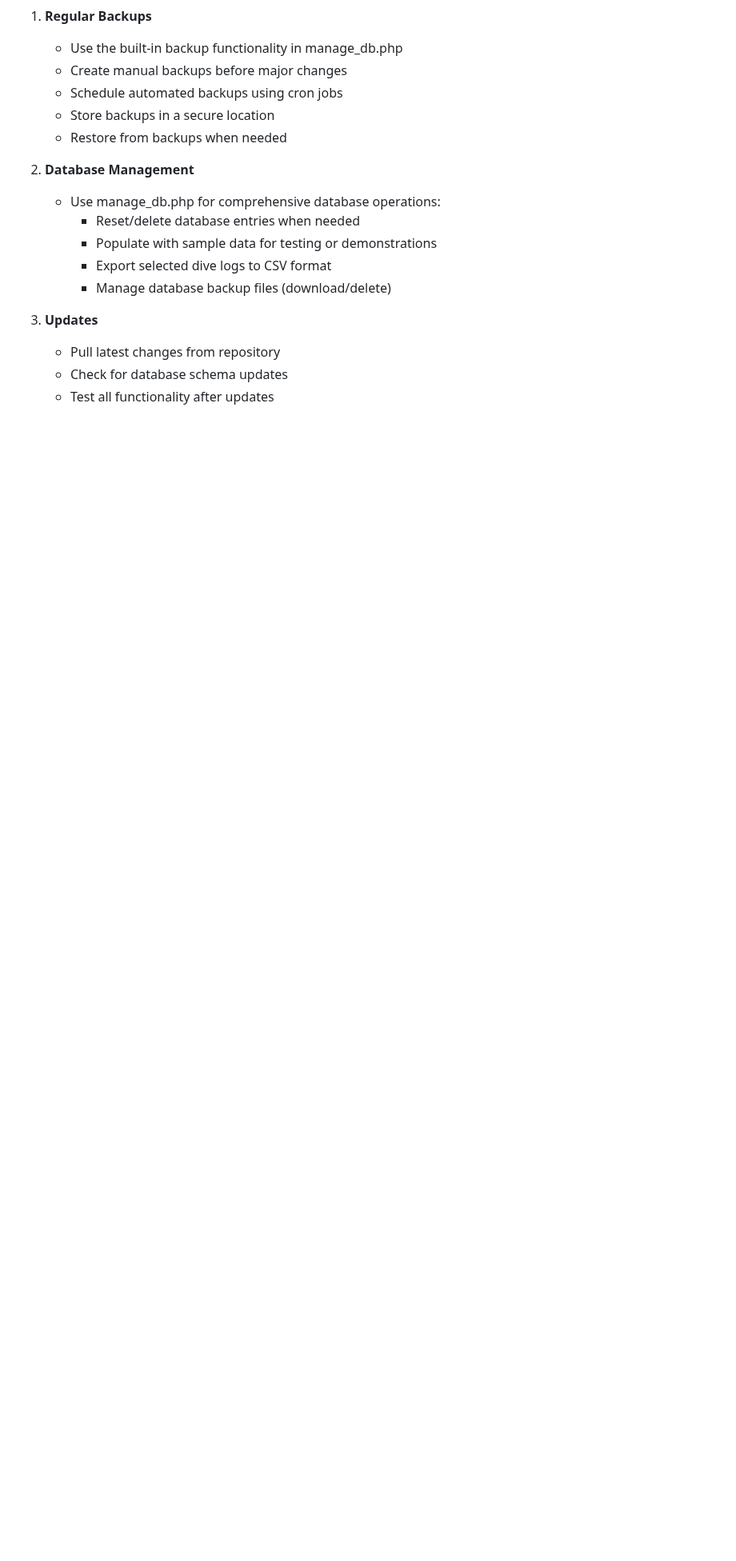
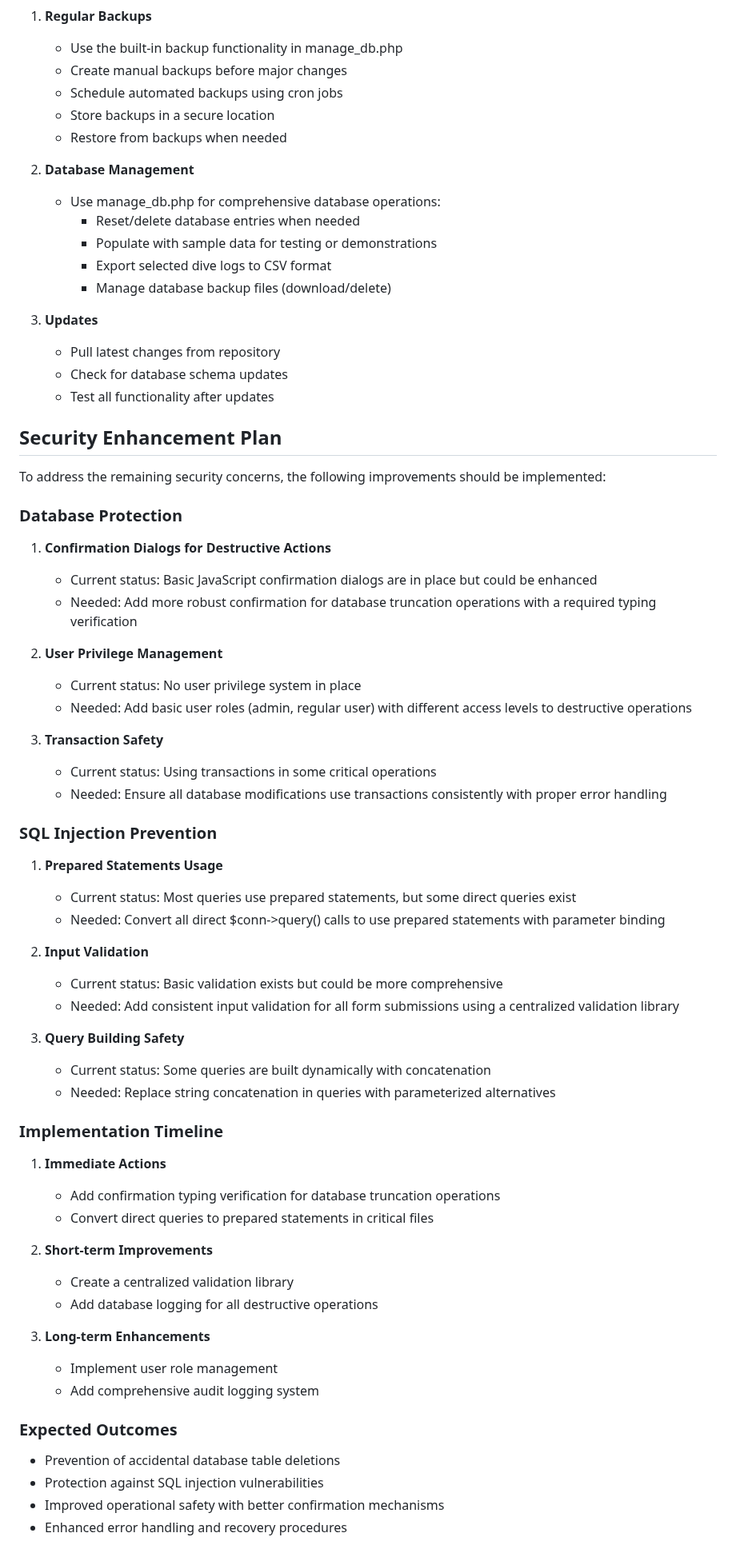
Before and after one commit to sw82/divelog, a Markdown page: README.md, the part around the change. Shown at 80% size. Drawn GitHub-style; blank space fills up the shorter version.

Commit message:
Added Security Enhancement Plan to README

```diff
--- a/README.md
+++ b/README.md
@@ -278,3 +278,52 @@ The OCR feature supports:
    - Pull latest changes from repository
    - Check for database schema updates
    - Test all functionality after updates
+
+## Security Enhancement Plan
+
+To address the remaining security concerns, the following improvements should be implemented:
+
+### Database Protection
+1. **Confirmation Dialogs for Destructive Actions**
+   - Current status: Basic JavaScript confirmation dialogs are in place but could be enhanced
+   - Needed: Add more robust confirmation for database truncation operations with a required typing verification
+
+2. **User Privilege Management**
+   - Current status: No user privilege system in place
+   - Needed: Add basic user roles (admin, regular user) with different access levels to destructive operations
+
+3. **Transaction Safety**
+   - Current status: Using transactions in some critical operations
+   - Needed: Ensure all database modifications use transactions consistently with proper error handling
+
+### SQL Injection Prevention
+1. **Prepared Statements Usage**
+   - Current status: Most queries use prepared statements, but some direct queries exist
+   - Needed: Convert all direct $conn->query() calls to use prepared statements with parameter binding
+
+2. **Input Validation**
+   - Current status: Basic validation exists but could be more comprehensive
+   - Needed: Add consistent input validation for all form submissions using a centralized validation library
+
+3. **Query Building Safety**
+   - Current status: Some queries are built dynamically with concatenation
+   - Needed: Replace string concatenation in queries with parameterized alternatives
+
+### Implementation Timeline
+1. **Immediate Actions**
+   - Add confirmation typing verification for database truncation operations
+   - Convert direct queries to prepared statements in critical files
+
+2. **Short-term Improvements**
+   - Create a centralized validation library
+   - Add database logging for all destructive operations
+
+3. **Long-term Enhancements**
+   - Implement user role management
+   - Add comprehensive audit logging system
+
+### Expected Outcomes
+- Prevention of accidental database table deletions
+- Protection against SQL injection vulnerabilities
+- Improved operational safety with better confirmation mechanisms
+- Enhanced error handling and recovery procedures
```
